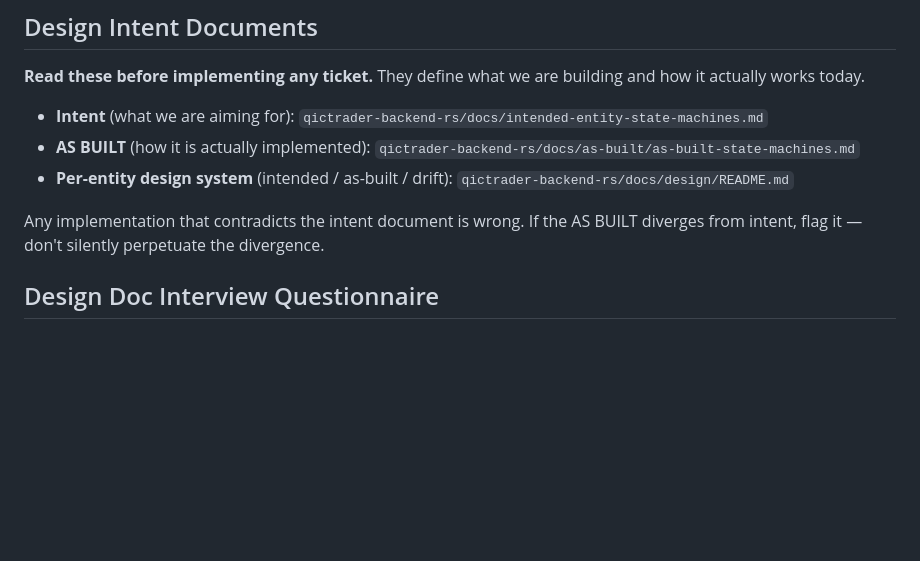
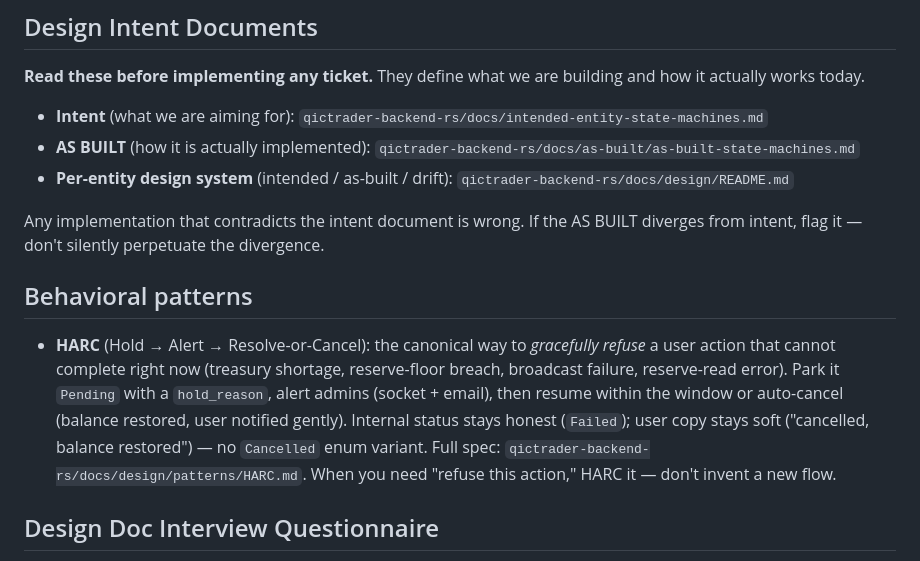
Before and after one commit to Qictrader2/qic, a Markdown page: CLAUDE.md, the part around the change. Rendered like a GitHub page; blank space fills up the shorter version.

```diff
--- a/CLAUDE.md
+++ b/CLAUDE.md
@@ -13,6 +13,10 @@ QIC Trader is a crypto P2P trading platform. Two submodules:
 - **Per-entity design system** (intended / as-built / drift): `qictrader-backend-rs/docs/design/README.md`
 
 Any implementation that contradicts the intent document is wrong. If the AS BUILT diverges from intent, flag it — don't silently perpetuate the divergence.
+
+## Behavioral patterns
+
+- **HARC** (Hold → Alert → Resolve-or-Cancel): the canonical way to *gracefully refuse* a user action that cannot complete right now (treasury shortage, reserve-floor breach, broadcast failure, reserve-read error). Park it `Pending` with a `hold_reason`, alert admins (socket + email), then resume within the window or auto-cancel (balance restored, user notified gently). Internal status stays honest (`Failed`); user copy stays soft ("cancelled, balance restored") — no `Cancelled` enum variant. Full spec: `qictrader-backend-rs/docs/design/patterns/HARC.md`. When you need "refuse this action," HARC it — don't invent a new flow.
 
 ## Design Doc Interview Questionnaire
 
```
